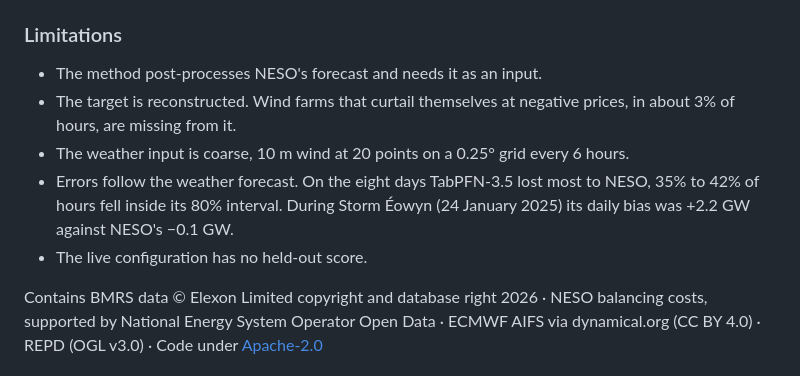
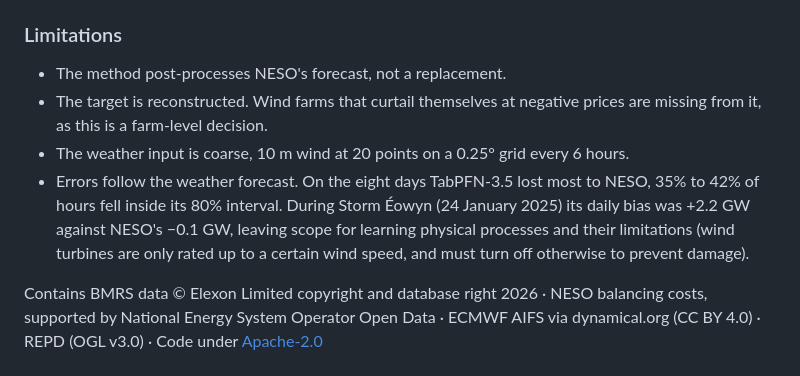
Before and after one commit to CSomers3/tabPFN4wind, a Markdown page: README.md, the part around the change. Rendered like a GitHub page.

Commit message:
Update limitations section in README.md
Clarified limitations regarding NESO's forecast and added details about wind farm curtailment decisions.

```diff
--- a/README.md
+++ b/README.md
@@ -101,10 +101,9 @@ marimo edit notebooks/sample.py   # the whole pipeline on a six-month sample
 
 ### Limitations
 
-- The method post-processes NESO's forecast and needs it as an input.
-- The target is reconstructed. Wind farms that curtail themselves at negative prices, in about 3% of hours, are missing from it.
+- The method post-processes NESO's forecast, not a replacement.
+- The target is reconstructed. Wind farms that curtail themselves at negative prices are missing from it, as this is a farm-level decision.
 - The weather input is coarse, 10 m wind at 20 points on a 0.25° grid every 6 hours.
-- Errors follow the weather forecast. On the eight days TabPFN-3.5 lost most to NESO, 35% to 42% of hours fell inside its 80% interval. During Storm Éowyn (24 January 2025) its daily bias was +2.2 GW against NESO's −0.1 GW.
-- The live configuration has no held-out score.
+- Errors follow the weather forecast. On the eight days TabPFN-3.5 lost most to NESO, 35% to 42% of hours fell inside its 80% interval. During Storm Éowyn (24 January 2025) its daily bias was +2.2 GW against NESO's −0.1 GW, leaving scope for learning physical processes and their limitations (wind turbines are only rated up to a certain wind speed, and must turn off otherwise to prevent damage).
 
 Contains BMRS data © Elexon Limited copyright and database right 2026 · NESO balancing costs, supported by National Energy System Operator Open Data · ECMWF AIFS via dynamical.org (CC BY 4.0) · REPD (OGL v3.0) · Code under [Apache-2.0](LICENSE)
```
